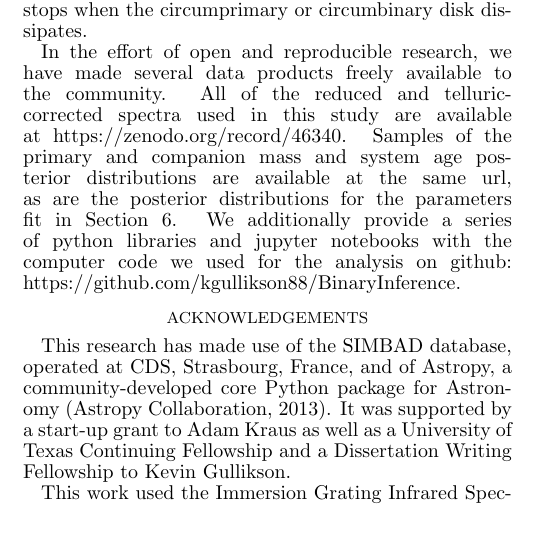
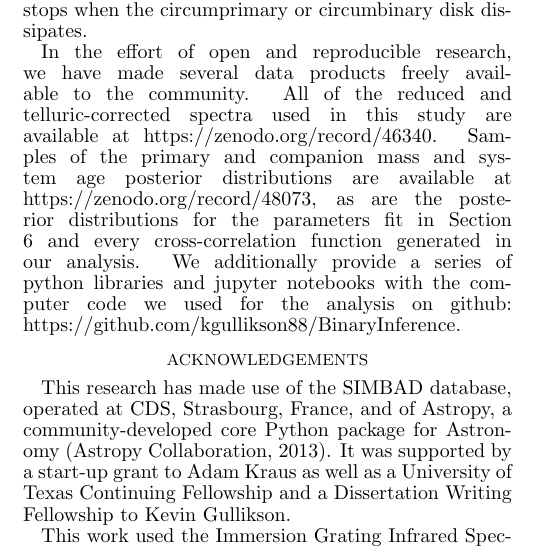
Before and after one commit to kgullikson88/BinaryInference, a LaTeX document (paper/ms.tex): part of one column of page 10 of 24 before the commit and part of one column of page 10 of 25 after it, cut so that both start at the same text, the shorter picture padded with empty space. Compiled offline with pdfLaTeX.

Commit message:
Updated zenodo link

```diff
--- a/paper/ms.tex
+++ b/paper/ms.tex
@@ -406,7 +406,7 @@ We then use the formalism introduced in \citet{Foreman2014}, which self-consiste
 
 We interpret the mass-ratio distribution in terms of formation mechanism in Section \ref{subsec:theory}. It is likely that the mass-ratio distribution we find is largely a result of preferential accretion onto the secondary star, which largely stops when the circumprimary or circumbinary disk dissipates.
 
-In the effort of open and reproducible research, we have made several data products freely available to the community. All of the reduced and telluric-corrected spectra used in this study are available at \url{https://zenodo.org/record/46340}. Samples of the primary and companion mass and system age posterior distributions are available at the same url, as are the posterior distributions for the parameters fit in Section \ref{sec:mrd}. We additionally provide a series of python libraries and jupyter notebooks with the computer code we used for the analysis on github: \url{https://github.com/kgullikson88/BinaryInference}.
+In the effort of open and reproducible research, we have made several data products freely available to the community. All of the reduced and telluric-corrected spectra used in this study are available at \url{https://zenodo.org/record/46340}. Samples of the primary and companion mass and system age posterior distributions are available at \url{https://zenodo.org/record/48073}, as are the posterior distributions for the parameters fit in Section \ref{sec:mrd} and every cross-correlation function generated in our analysis. We additionally provide a series of python libraries and jupyter notebooks with the computer code we used for the analysis on github: \url{https://github.com/kgullikson88/BinaryInference}.
 
 
 
```
